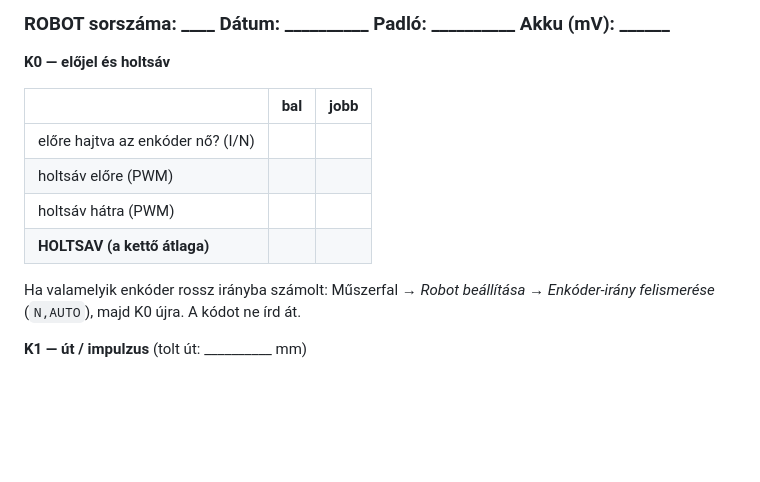
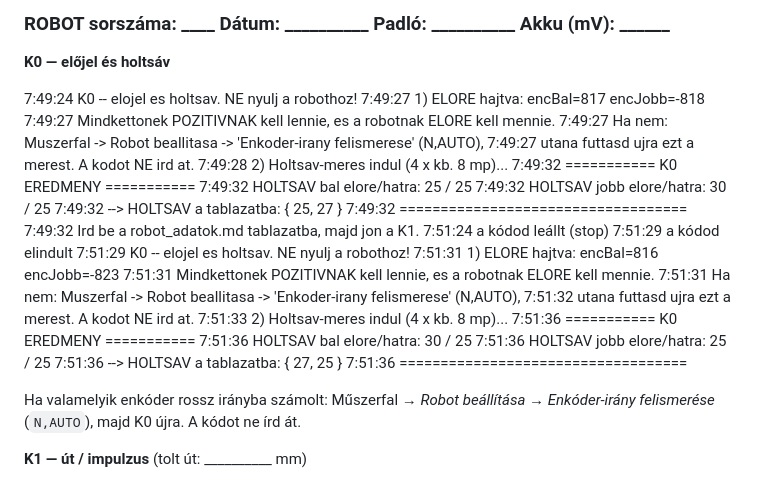
Before and after one commit to Kaszti49/EP_RobotChoreography, a Markdown page: kalibracio/robot_adatok.md, the part around the change. Drawn GitHub-style; blank space fills up the shorter version.

Commit message:
Update robot calibration data with encoder results
Added measurements and instructions for encoder calibration.

```diff
--- a/kalibracio/robot_adatok.md
+++ b/kalibracio/robot_adatok.md
@@ -46,12 +46,31 @@ A show-ban ezek nem tűnnek el maguktól: 3 % úthiba egy 10 méteres koreográf
 
 **K0 — előjel és holtsáv**
 
-| | bal | jobb |
-|---|---|---|
-| előre hajtva az enkóder nő? (I/N) | | |
-| holtsáv előre (PWM) | | |
-| holtsáv hátra (PWM) | | |
-| **HOLTSAV (a kettő átlaga)** | | |
+7:49:24 K0 -- elojel es holtsav. NE nyulj a robothoz!
+7:49:27 1) ELORE hajtva: encBal=817 encJobb=-818
+7:49:27 Mindkettonek POZITIVNAK kell lennie, es a robotnak ELORE kell mennie.
+7:49:27 Ha nem: Muszerfal -> Robot beallitasa -> 'Enkoder-irany felismerese' (N,AUTO),
+7:49:27 utana futtasd ujra ezt a merest. A kodot NE ird at.
+7:49:28 2) Holtsav-meres indul (4 x kb. 8 mp)...
+7:49:32 =========== K0 EREDMENY ===========
+7:49:32 HOLTSAV bal elore/hatra: 25 / 25
+7:49:32 HOLTSAV jobb elore/hatra: 30 / 25
+7:49:32 --> HOLTSAV a tablazatba: { 25, 27 }
+7:49:32 ===================================
+7:49:32 Ird be a robot_adatok.md tablazatba, majd jon a K1.
+7:51:24 a kódod leállt (stop)
+7:51:29 a kódod elindult
+7:51:29 K0 -- elojel es holtsav. NE nyulj a robothoz!
+7:51:31 1) ELORE hajtva: encBal=816 encJobb=-823
+7:51:31 Mindkettonek POZITIVNAK kell lennie, es a robotnak ELORE kell mennie.
+7:51:31 Ha nem: Muszerfal -> Robot beallitasa -> 'Enkoder-irany felismerese' (N,AUTO),
+7:51:32 utana futtasd ujra ezt a merest. A kodot NE ird at.
+7:51:33 2) Holtsav-meres indul (4 x kb. 8 mp)...
+7:51:36 =========== K0 EREDMENY ===========
+7:51:36 HOLTSAV bal elore/hatra: 30 / 25
+7:51:36 HOLTSAV jobb elore/hatra: 25 / 25
+7:51:36 --> HOLTSAV a tablazatba: { 27, 25 }
+7:51:36 ===================================
 
 Ha valamelyik enkóder rossz irányba számolt: Műszerfal → *Robot beállítása* →
 *Enkóder-irány felismerése* (`N,AUTO`), majd K0 újra. A kódot ne írd át.
```
